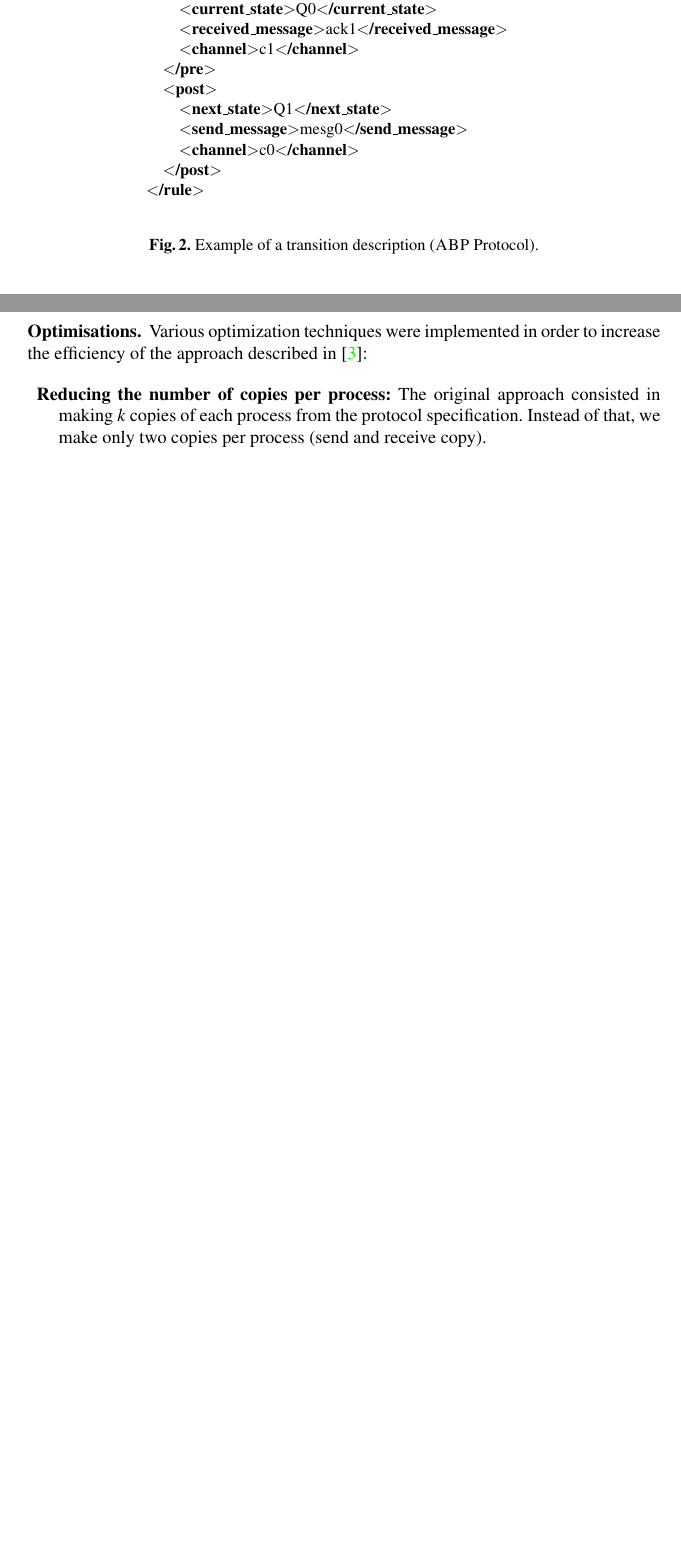
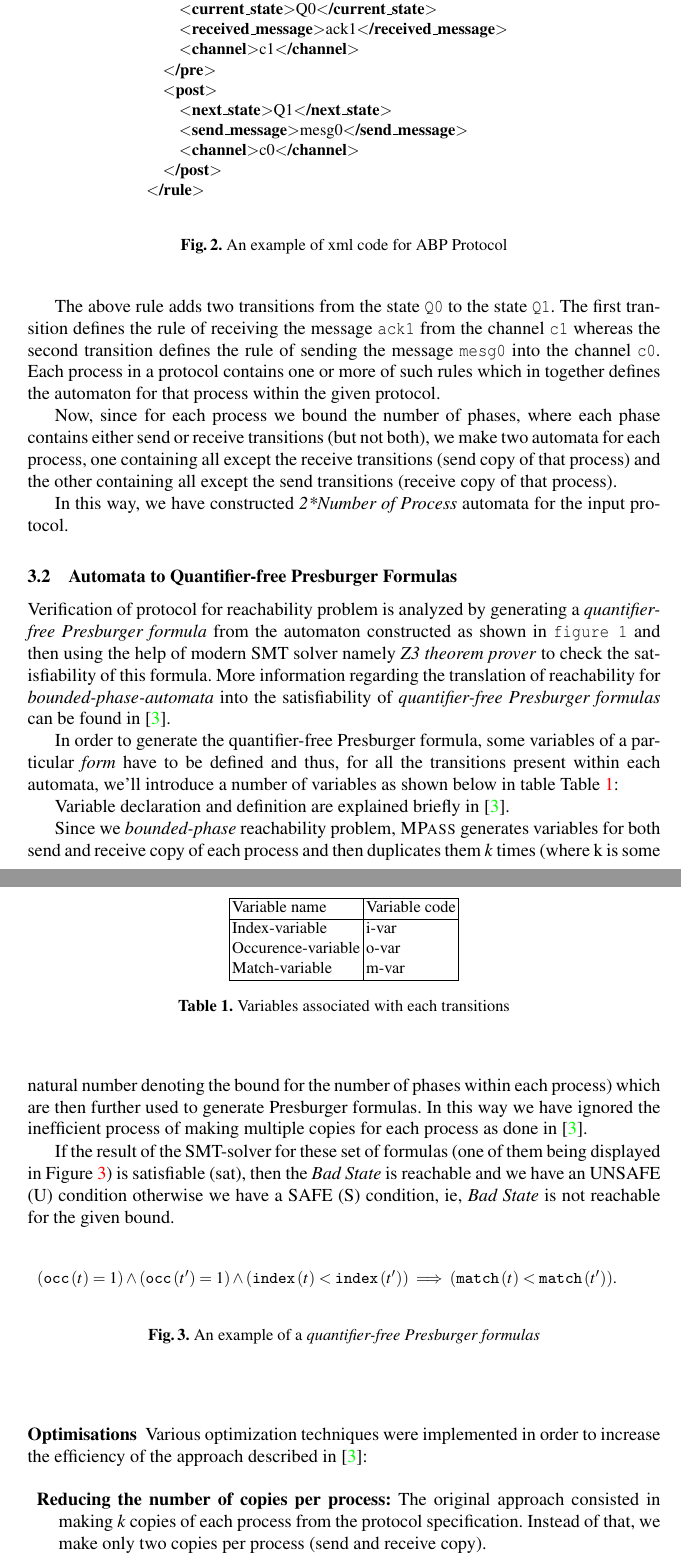
Before and after one commit to othrez/mesg_pass_paper, a LaTeX paper (main.tex, which reads implementation.tex, input.tex): two parts of pages 4 and 5 of 13 before the commit and two parts of pages 5 and 6 of 14 after it, joined at a grey line, cut so that both start at the same text, the shorter picture padded with empty space. Compiled offline with pdfLaTeX.

Commit message:
Addition into implementation subsection
xml to automata + automata to presburger formula details added in
Section3 (implementation)

```diff
--- a/implementation.tex
+++ b/implementation.tex
@@ -6,4 +6,3 @@ It includes the sources files, protocols specifications in \xml\ and user manual
 %
 \MPass\ tool is implemented in \texttt{C++} with the help of \texttt{lemon} and \texttt{pugixml} libraries.
 
-\subsubsection{Optimisations.}
@@ -10,3 +15,92 @@ It includes the sources files, protocols specifications in \xml\ and user manual
+\begin{figure}[h]
+\begin{center}
+\begin{tabular}{l@{\hspace{20pt}}}
+$<${\bf rule} id="Q0{\textunderscore\textunderscore}ack1{\textunderscore\textunderscore}INBOUND"{\bf $>$}\\
+\quad {\bf $<$pre$>$}\\
+    \quad \quad {\bf $<$current{\textunderscore}state$>$}Q0{\bf $<$/current{\textunderscore}state$>$}\\
+    \quad \quad {\bf $<$received{\textunderscore}message$>$}ack1{\bf $<$/received{\textunderscore}message$>$}\\
+    \quad \quad {\bf $<$channel$>$}c1{\bf $<$/channel$>$}\\
+  \quad {\bf $<$/pre$>$}\\
+  \quad {\bf $<$post$>$}\\
+    \quad \quad {\bf $<$next{\textunderscore}state$>$}Q1{\bf $<$/next{\textunderscore}state$>$}\\
+     \quad \quad {\bf $<$send{\textunderscore}message$>$}mesg0{\bf $<$/send{\textunderscore}message$>$}\\
+      \quad \quad {\bf $<$channel$>$}c0{\bf $<$/channel$>$}\\
+  \quad {\bf $<$/post$>$}\\
+{\bf $<$/rule$>$}\\
+\end{tabular}
+\end{center}
+\caption{An example of xml code for ABP Protocol}\label{fig:code}
+\end{figure}
+
+The above rule adds two transitions from the state {\tt Q0} to the state {\tt Q1}.
+The first transition defines the rule of receiving the message {\tt ack1} from the channel {\tt c1}
+whereas the second transition defines the rule of sending the message {\tt mesg0} into the channel {\tt c0}.
+Each process in a protocol contains one or more of  such rules which in together defines the automaton for that
+process within the given protocol.
+
+
+Now, since  for each process  we bound  the number of  phases, where  each phase contains either send or
+receive transitions (but not both), we make two automata for each process, one containing all
+except the receive transitions (send copy of that process) and the other containing all except the send
+transitions (receive copy of that process).
+
+
+In this way, we have constructed \emph{2*Number of Process} automata for the input protocol.
+
+
+\subsection{Automata to Quantifier-free Presburger Formulas}
+Verification of protocol for reachability problem is analyzed by generating a  \emph{quantifier-free Presburger formula} from the automaton
+constructed as shown in {\tt figure 1} and then using the help of modern SMT solver namely \emph{Z3 theorem prover} to check the satisfiability of this formula.
+More information  regarding the  translation of reachability for \emph{bounded-phase-automata}
+into the satisfiability of \emph{quantifier-free Presburger formulas} can be found in \cite{AAC13}.
+
+
+In order to generate the quantifier-free Presburger formula,  some variables of a particular \emph{form} have to be
+defined and thus, for all the transitions present within each automata, we'll introduce a number of variables as shown below in table \Cref{tbl:variables}:
+\begin{table}[ht]
+  \begin{center}
+    \begin{tabular}{|l|l|}
+      \hline
+      Variable name & Variable code\\
+      \hline
+      Index-variable & i-var\\
+      Occurence-variable & o-var\\
+      Match-variable & m-var\\
+      \hline
+    \end{tabular}
+  \end{center}
+  \caption{Variables associated with each transitions}\label{tbl:variables}
+\end{table}
+
+
+Variable declaration and definition are explained briefly in \cite{AAC13}.
+
+
+Since we  \emph{bounded-phase} reachability problem, \MPass\ generates variables for both send and receive copy of
+each process and then duplicates them \emph{k} times (where k is some natural number denoting the bound for the number of phases within each process) which are then further used to generate Presburger formulas. In this way we have ignored the inefficient process of making
+multiple copies for each process as done in \cite{AAC13}.
+
+If the result of the SMT-solver for these set of formulas (one of them being displayed in \Cref{fig:examples}) is
+satisfiable (sat), then the \emph{Bad State} is reachable and we have an UNSAFE (U) condition otherwise we have a SAFE (S) condition, ie,
+\emph{Bad State} is  not reachable for the given bound.
+\begin{figure}[h]
+\begin{center}
+\begin{tabular}{l@{\hspace{20pt}}}
+$
+\left(\occvarof{\transition}=1\right)
+\wedge
+\left(\occvarof{\transition'}=1\right)
+\wedge
+\left(\indexvarof{\transition}<\indexvarof{\transition'}\right)
+\implies
+\left(\matchingvarof{\transition}<\matchingvarof{\transition'}\right)
+$.
+\end{tabular}
+\end{center}
+\caption{An example of a \emph{quantifier-free Presburger formulas}}\label{fig:examples}
+\end{figure}
+
+\subsubsection{Optimisations}
 
 Various optimization techniques were implemented in order to increase the efficiency of the approach described in  \cite{AAC13}:
 
--- a/input.tex
+++ b/input.tex
@@ -62,27 +62,6 @@ An \texttt{xml} protocol description contains:
 \end{inparaenum}
 \end{inparaenum}
 
-\begin{figure}[h]
-\begin{center}
-\begin{tabular}{l@{\hspace{20pt}}}
-$<${\bf rule} id="Q0{\textunderscore\textunderscore}ack1{\textunderscore\textunderscore}INBOUND"{\bf $>$}\\
-\quad {\bf $<$pre$>$}\\
-    \quad \quad {\bf $<$current{\textunderscore}state$>$}Q0{\bf $<$/current{\textunderscore}state$>$}\\
-    \quad \quad {\bf $<$received{\textunderscore}message$>$}ack1{\bf $<$/received{\textunderscore}message$>$}\\
-    \quad \quad {\bf $<$channel$>$}c1{\bf $<$/channel$>$}\\
-  \quad {\bf $<$/pre$>$}\\
-  \quad {\bf $<$post$>$}\\
-    \quad \quad {\bf $<$next{\textunderscore}state$>$}Q1{\bf $<$/next{\textunderscore}state$>$}\\
-     \quad \quad {\bf $<$send{\textunderscore}message$>$}mesg0{\bf $<$/send{\textunderscore}message$>$}\\
-      \quad \quad {\bf $<$channel$>$}c0{\bf $<$/channel$>$}\\
-  \quad {\bf $<$/post$>$}\\
-{\bf $<$/rule$>$}\\
-\end{tabular}
-\end{center}
-\caption{Example of a transition description (\textsc{ABP} Protocol).}
-\label{fig:xml:trans}
-\end{figure}
-
 The above rule specifies two transitions from  state {\tt Q0} to  state {\tt Q1}.
 The first transition consists in receiving message {\tt ack1} from channel {\tt c1}.
 The second transition consists in sending message {\tt mesg0} to the channel {\tt c0}.
```
Also changed, not shown: implementation.tex (6 more changed lines).
